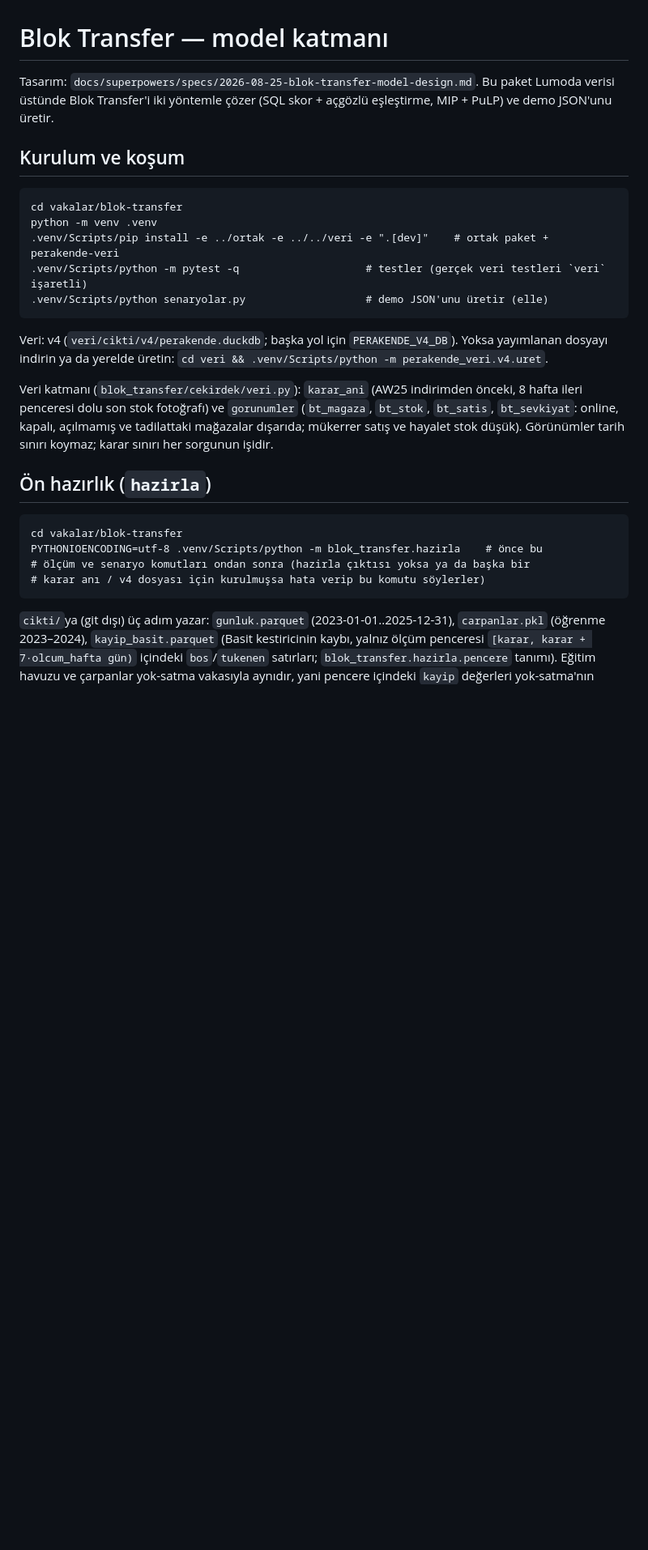
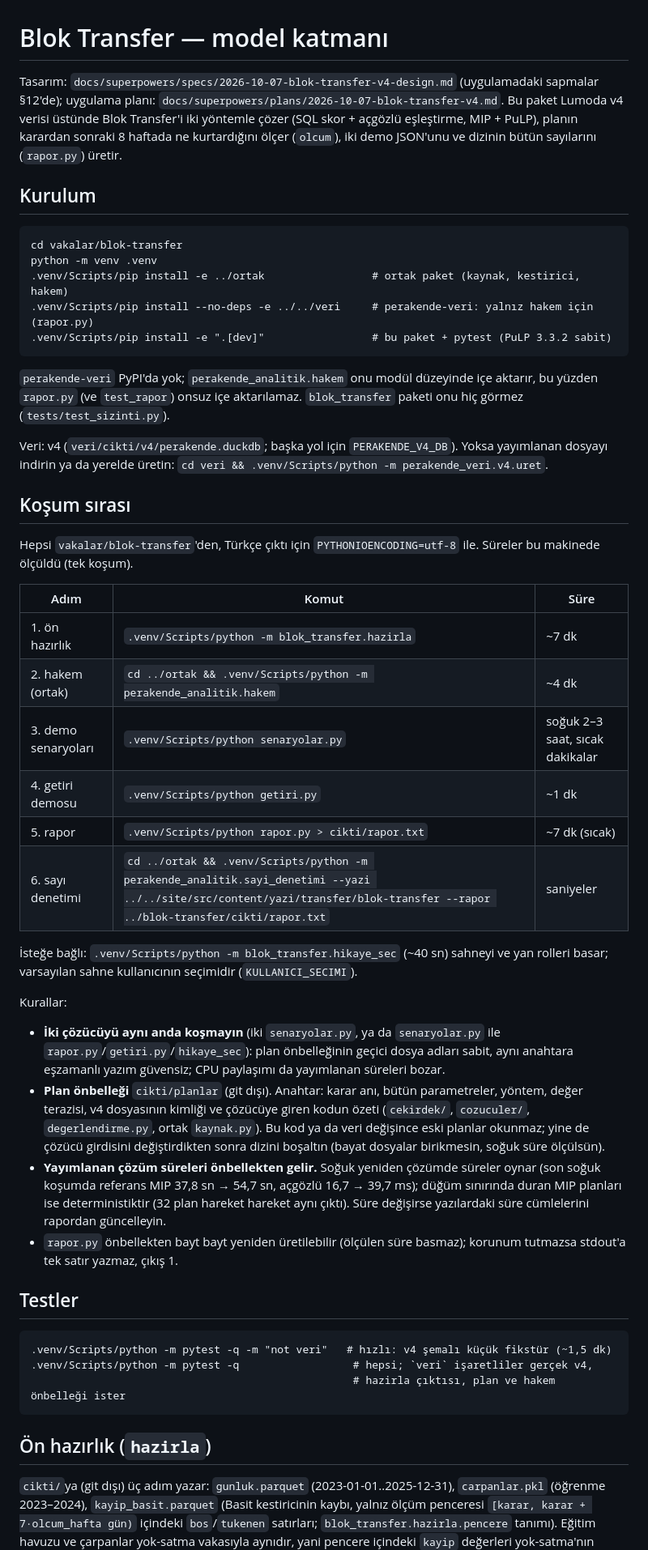
Before and after one commit to lumtify-ai/perakendeanalitigi, a Markdown page: vakalar/blok-transfer/README.md, the part around one of its changes. Shown at 81% size. Rendered like a GitHub page; blank space fills up the shorter version.

Commit message:
docs(blok-transfer): README v4 kurulum, kosum sirasi, olculen sureler
Co-Authored-By: Claude Opus 5.5 <noreply@anthropic.com>

```diff
--- a/vakalar/blok-transfer/README.md
+++ b/vakalar/blok-transfer/README.md
@@ -1,33 +1,68 @@
 # Blok Transfer — model katmanı
 
-Tasarım: `docs/superpowers/specs/2026-08-25-blok-transfer-model-design.md`.
-Bu paket Lumoda verisi üstünde Blok Transfer'i iki yöntemle çözer
-(SQL skor + açgözlü eşleştirme, MIP + PuLP) ve demo JSON'unu üretir.
+Tasarım: `docs/superpowers/specs/2026-10-07-blok-transfer-v4-design.md` (uygulamadaki
+sapmalar §12'de); uygulama planı: `docs/superpowers/plans/2026-10-07-blok-transfer-v4.md`.
+Bu paket Lumoda v4 verisi üstünde Blok Transfer'i iki yöntemle çözer (SQL skor + açgözlü
+eşleştirme, MIP + PuLP), planın karardan sonraki 8 haftada ne kurtardığını ölçer
+(`olcum`), iki demo JSON'unu ve dizinin bütün sayılarını (`rapor.py`) üretir.
 
-## Kurulum ve koşum
+## Kurulum
 
     cd vakalar/blok-transfer
     python -m venv .venv
-    .venv/Scripts/pip install -e ../ortak -e ../../veri -e ".[dev]"    # ortak paket + perakende-veri
-    .venv/Scripts/python -m pytest -q                    # testler (gerçek veri testleri `veri` işaretli)
-    .venv/Scripts/python senaryolar.py                   # demo JSON'unu üretir (elle)
+    .venv/Scripts/pip install -e ../ortak                 # ortak paket (kaynak, kestirici, hakem)
+    .venv/Scripts/pip install --no-deps -e ../../veri     # perakende-veri: yalnız hakem için (rapor.py)
+    .venv/Scripts/pip install -e ".[dev]"                 # bu paket + pytest (PuLP 3.3.2 sabit)
 
-Veri: v4 (`veri/cikti/v4/perakende.duckdb`; başka yol için `PERAKENDE_V4_DB`).
-Yoksa yayımlanan dosyayı indirin ya da yerelde üretin:
+`perakende-veri` PyPI'da yok; `perakende_analitik.hakem` onu modül düzeyinde içe aktarır,
+bu yüzden `rapor.py` (ve `test_rapor`) onsuz içe aktarılamaz. `blok_transfer` paketi onu
+hiç görmez (`tests/test_sizinti.py`).
+
+Veri: v4 (`veri/cikti/v4/perakende.duckdb`; başka yol için `PERAKENDE_V4_DB`). Yoksa
+yayımlanan dosyayı indirin ya da yerelde üretin:
 `cd veri && .venv/Scripts/python -m perakende_veri.v4.uret`.
 
-Veri katmanı (`blok_transfer/cekirdek/veri.py`): `karar_ani` (AW25 indirimden önceki,
-8 hafta ileri penceresi dolu son stok fotoğrafı) ve `gorunumler` (`bt_magaza`,
-`bt_stok`, `bt_satis`, `bt_sevkiyat`: online, kapalı, açılmamış ve tadilattaki
-mağazalar dışarıda; mükerrer satış ve hayalet stok düşük). Görünümler tarih sınırı
-koymaz; karar sınırı her sorgunun işidir.
+## Koşum sırası
+
+Hepsi `vakalar/blok-transfer`'den, Türkçe çıktı için `PYTHONIOENCODING=utf-8` ile. Süreler
+bu makinede ölçüldü (tek koşum).
+
+| Adım | Komut | Süre |
+|---|---|---|
+| 1. ön hazırlık | `.venv/Scripts/python -m blok_transfer.hazirla` | ~7 dk |
+| 2. hakem (ortak) | `cd ../ortak && .venv/Scripts/python -m perakende_analitik.hakem` | ~4 dk |
+| 3. demo senaryoları | `.venv/Scripts/python senaryolar.py` | soğuk 2–3 saat, sıcak dakikalar |
+| 4. getiri demosu | `.venv/Scripts/python getiri.py` | ~1 dk |
+| 5. rapor | `.venv/Scripts/python rapor.py > cikti/rapor.txt` | ~7 dk (sıcak) |
+| 6. sayı denetimi | `cd ../ortak && .venv/Scripts/python -m perakende_analitik.sayi_denetimi --yazi ../../site/src/content/yazi/transfer/blok-transfer --rapor ../blok-transfer/cikti/rapor.txt` | saniyeler |
+
+İsteğe bağlı: `.venv/Scripts/python -m blok_transfer.hikaye_sec` (~40 sn) sahneyi ve
+yan rolleri basar; varsayılan sahne kullanıcının seçimidir (`KULLANICI_SECIMI`).
+
+Kurallar:
+
+- **İki çözücüyü aynı anda koşmayın** (iki `senaryolar.py`, ya da `senaryolar.py` ile
+  `rapor.py`/`getiri.py`/`hikaye_sec`): plan önbelleğinin geçici dosya adları sabit,
+  aynı anahtara eşzamanlı yazım güvensiz; CPU paylaşımı da yayımlanan süreleri bozar.
+- **Plan önbelleği** `cikti/planlar` (git dışı). Anahtar: karar anı, bütün parametreler,
+  yöntem, değer terazisi, v4 dosyasının kimliği ve çözücüye giren kodun özeti
+  (`cekirdek/`, `cozuculer/`, `degerlendirme.py`, ortak `kaynak.py`). Bu kod ya da veri
+  değişince eski planlar okunmaz; yine de çözücü girdisini değiştirdikten sonra dizini
+  boşaltın (bayat dosyalar birikmesin, soğuk süre ölçülsün).
+- **Yayımlanan çözüm süreleri önbellekten gelir.** Soğuk yeniden çözümde süreler oynar
+  (son soğuk koşumda referans MIP 37,8 sn → 54,7 sn, açgözlü 16,7 → 39,7 ms); düğüm
+  sınırında duran MIP planları ise deterministiktir (32 plan hareket hareket aynı çıktı).
+  Süre değişirse yazılardaki süre cümlelerini rapordan güncelleyin.
+- `rapor.py` önbellekten bayt bayt yeniden üretilebilir (ölçülen süre basmaz); korunum
+  tutmazsa stdout'a tek satır yazmaz, çıkış 1.
+
+## Testler
+
+    .venv/Scripts/python -m pytest -q -m "not veri"   # hızlı: v4 şemalı küçük fikstür (~1,5 dk)
+    .venv/Scripts/python -m pytest -q                  # hepsi; `veri` işaretliler gerçek v4,
+                                                       # hazirla çıktısı, plan ve hakem önbelleği ister
 
 ## Ön hazırlık (`hazirla`)
-
-    cd vakalar/blok-transfer
-    PYTHONIOENCODING=utf-8 .venv/Scripts/python -m blok_transfer.hazirla    # önce bu
-    # ölçüm ve senaryo komutları ondan sonra (hazirla çıktısı yoksa ya da başka bir
-    # karar anı / v4 dosyası için kurulmuşsa hata verip bu komutu söylerler)
 
 `cikti/`ya (git dışı) üç adım yazar: `gunluk.parquet` (2023-01-01..2025-12-31),
 `carpanlar.pkl` (öğrenme 2023–2024), `kayip_basit.parquet` (Basit kestiricinin kaybı,
```
Also changed, not shown: other parts of vakalar/blok-transfer/README.md (+29 -18 lines).
